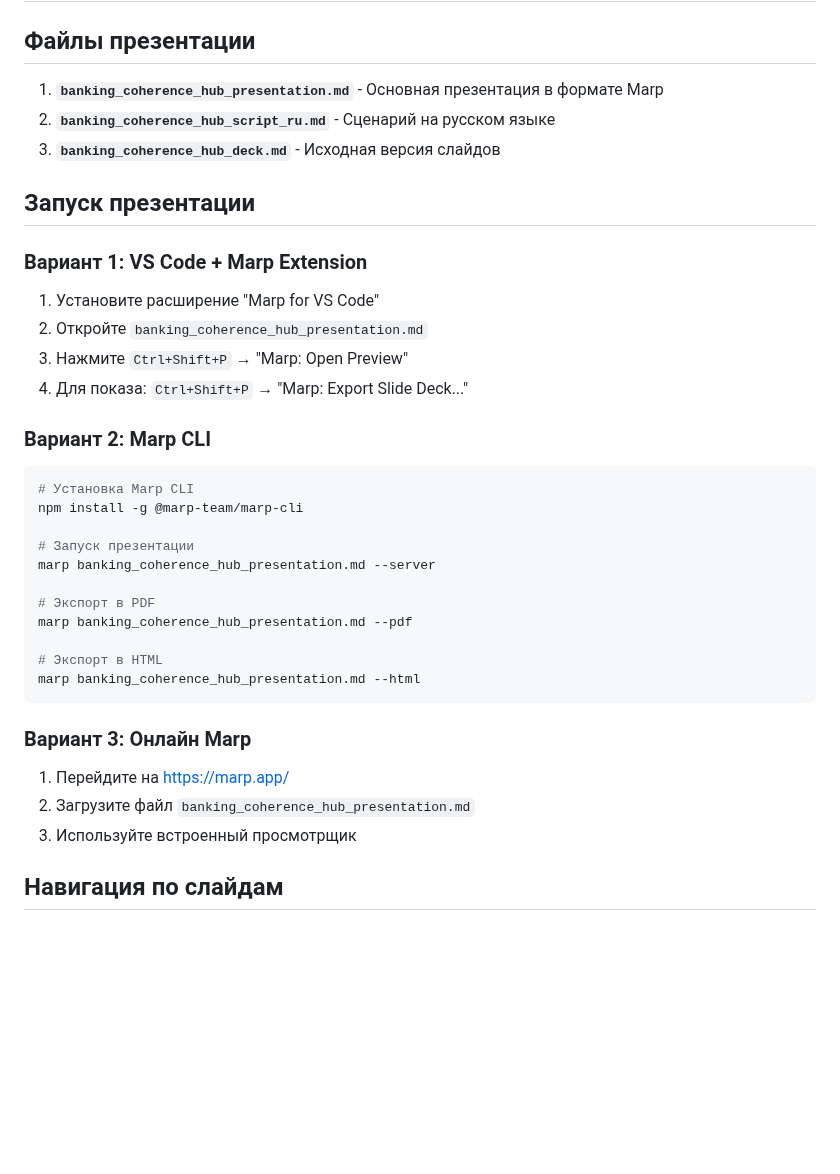
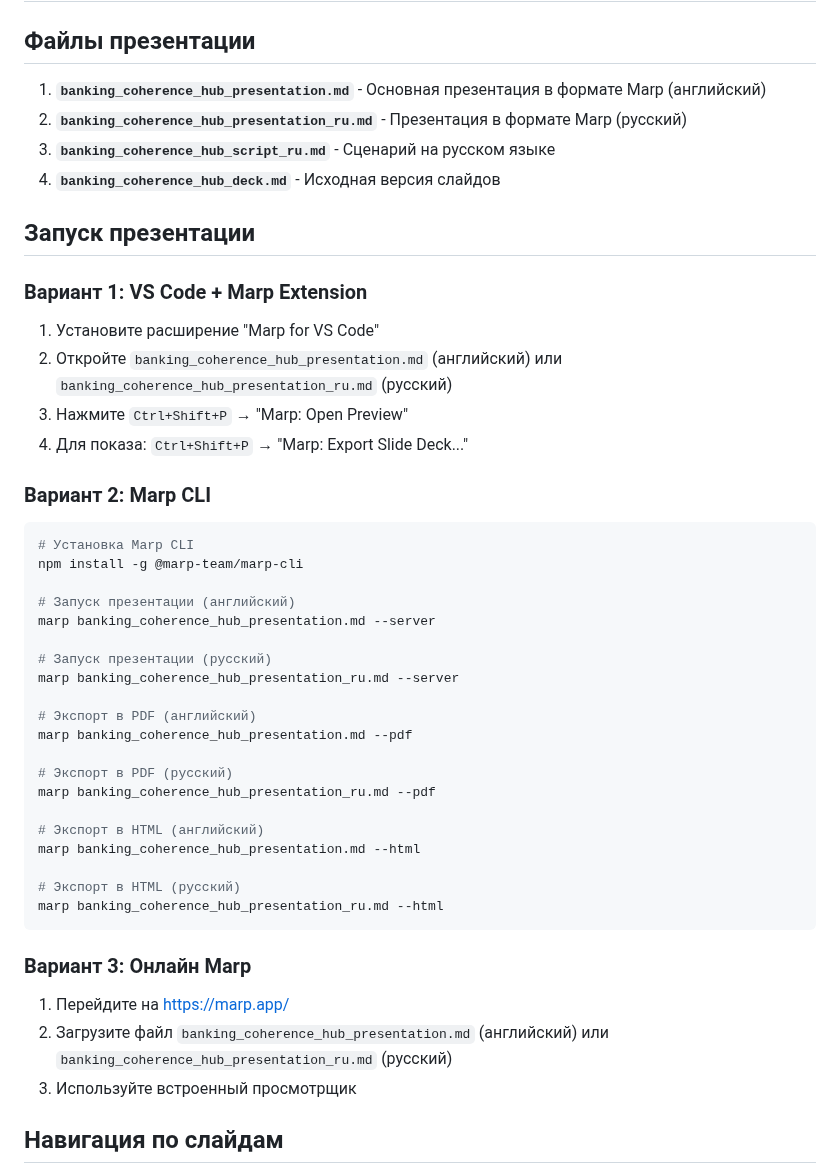
Before and after one commit to olkhovoy/active-agent, a Markdown page: slides/PRESENTATION_INSTRUCTIONS.md, the part around the change. Drawn GitHub-style; blank space fills up the shorter version.

Commit message:
русская версия слайдов

````diff
--- a/slides/PRESENTATION_INSTRUCTIONS.md
+++ b/slides/PRESENTATION_INSTRUCTIONS.md
@@ -2,15 +2,16 @@
 
 ## Файлы презентации
 
-1. **`banking_coherence_hub_presentation.md`** - Основная презентация в формате Marp
-2. **`banking_coherence_hub_script_ru.md`** - Сценарий на русском языке
-3. **`banking_coherence_hub_deck.md`** - Исходная версия слайдов
+1. **`banking_coherence_hub_presentation.md`** - Основная презентация в формате Marp (английский)
+2. **`banking_coherence_hub_presentation_ru.md`** - Презентация в формате Marp (русский)
+3. **`banking_coherence_hub_script_ru.md`** - Сценарий на русском языке
+4. **`banking_coherence_hub_deck.md`** - Исходная версия слайдов
 
 ## Запуск презентации
 
 ### Вариант 1: VS Code + Marp Extension
 1. Установите расширение "Marp for VS Code"
-2. Откройте `banking_coherence_hub_presentation.md`
+2. Откройте `banking_coherence_hub_presentation.md` (английский) или `banking_coherence_hub_presentation_ru.md` (русский)
 3. Нажмите `Ctrl+Shift+P` → "Marp: Open Preview"
 4. Для показа: `Ctrl+Shift+P` → "Marp: Export Slide Deck..."
 
@@ -19,19 +20,28 @@
 # Установка Marp CLI
 npm install -g @marp-team/marp-cli
 
-# Запуск презентации
+# Запуск презентации (английский)
 marp banking_coherence_hub_presentation.md --server
 
-# Экспорт в PDF
+# Запуск презентации (русский)
+marp banking_coherence_hub_presentation_ru.md --server
+
+# Экспорт в PDF (английский)
 marp banking_coherence_hub_presentation.md --pdf
 
-# Экспорт в HTML
+# Экспорт в PDF (русский)
+marp banking_coherence_hub_presentation_ru.md --pdf
+
+# Экспорт в HTML (английский)
 marp banking_coherence_hub_presentation.md --html
+
+# Экспорт в HTML (русский)
+marp banking_coherence_hub_presentation_ru.md --html
 ```
 
 ### Вариант 3: Онлайн Marp
 1. Перейдите на https://marp.app/
-2. Загрузите файл `banking_coherence_hub_presentation.md`
+2. Загрузите файл `banking_coherence_hub_presentation.md` (английский) или `banking_coherence_hub_presentation_ru.md` (русский)
 3. Используйте встроенный просмотрщик
 
 ## Навигация по слайдам
````
Also changed, not shown: protocol_active_agent/Banking_Coherence_Hub_Whitepaper_v1.0.md (+1 -0 lines), slides/banking_coherence_hub_presentation_ru.md (added, +283 -0 lines).
